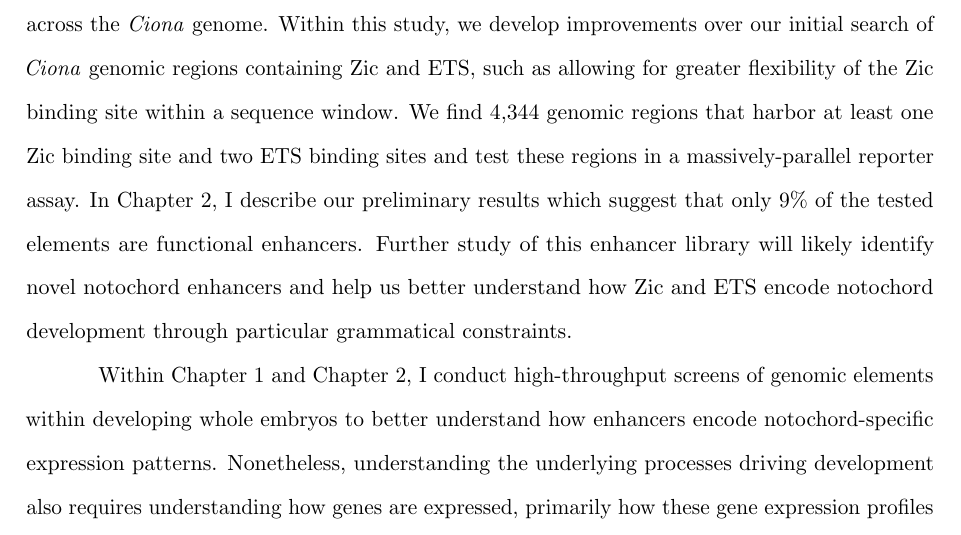
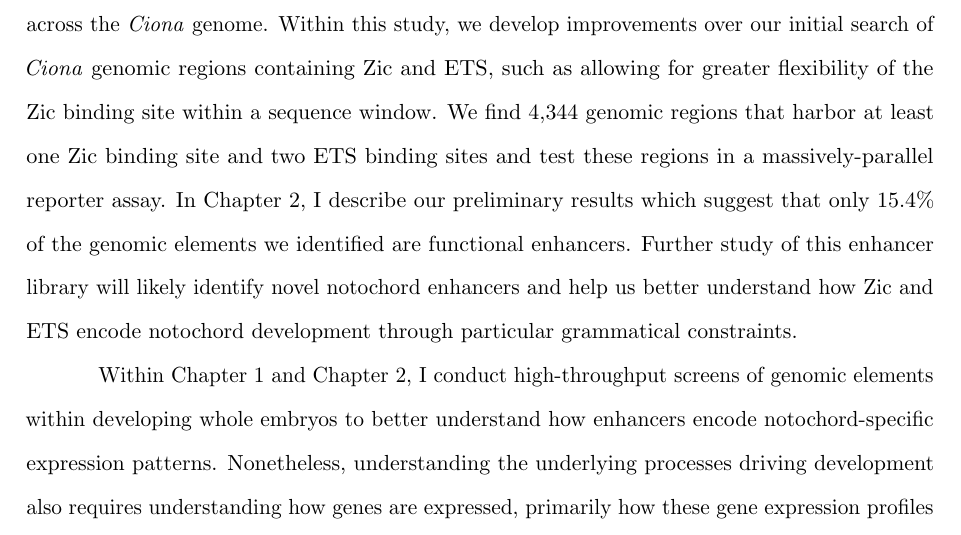
Before and after one commit to ckmah/PhD-Dissertation, a LaTeX thesis (dissertation-text/dissertation.tex, which reads dissertation-text/1_introduction.tex): part of page 23 of 146, cut so that both start at the same text. Compiled offline with pdfLaTeX.

Commit message:
Add references for each chapter within document

```diff
--- a/dissertation-text/1_introduction.tex
+++ b/dissertation-text/1_introduction.tex
@@ -21,7 +21,7 @@
 
-    Beyond the universal quality of containing transcription factor motifs, enhancer sequences can vary significantly in the location, length, and type of transcription factor binding sites present. Additionally, these changes can be even more dramatic as you compare across species \cite{villar2015, ward2012, wong2020}. However, studies have suggested that even with low sequence conservation, the function of specific enhancers may be conserved across species and that this function may be partly due to combinatorial action of conserved transcription factors \cite{claussnitzer2014, wong2020}. This may be because a single transcription factor across its homologs in multiple species may have similar binding properties and thus recognize identical DNA sequences \cite{peter2011, wong2020}. In Chapter 2, I will continue the discussion of the notochord enhancer grammar studied in Chapter 1 but in greater detail and at a larger scale across the \textit{Ciona} genome. Within this study, we develop improvements over our initial search of \textit{Ciona} genomic regions containing Zic and ETS, such as allowing for greater flexibility of the Zic binding site within a sequence window. We find 4,344 genomic regions that harbor at least one Zic binding site and two ETS binding sites and test these regions in a massively-parallel reporter assay. In Chapter 2, I describe our preliminary results which suggest that only 9\% of the tested elements are functional enhancers. Further study of this enhancer library will likely identify novel notochord enhancers and help us better understand how Zic and ETS encode notochord development through particular grammatical constraints.
+    Beyond the universal quality of containing transcription factor motifs, enhancer sequences can vary significantly in the location, length, and type of transcription factor binding sites present. Additionally, these changes can be even more dramatic as you compare across species \cite{villar2015, ward2012, wong2020}. However, studies have suggested that even with low sequence conservation, the function of specific enhancers may be conserved across species and that this function may be partly due to combinatorial action of conserved transcription factors \cite{claussnitzer2014, wong2020}. This may be because a single transcription factor across its homologs in multiple species may have similar binding properties and thus recognize identical DNA sequences \cite{peter2011, wong2020}. In Chapter \ref{chap:Proof of concept method to identify enhancers}, I will continue the discussion of the notochord enhancer grammar studied in Chapter \ref{chap:Diverse logics encode notochord enhancers} but in greater detail and at a larger scale across the \textit{Ciona} genome. Within this study, we develop improvements over our initial search of \textit{Ciona} genomic regions containing Zic and ETS, such as allowing for greater flexibility of the Zic binding site within a sequence window. We find 4,344 genomic regions that harbor at least one Zic binding site and two ETS binding sites and test these regions in a massively-parallel reporter assay. In Chapter \ref{chap:Proof of concept method to identify enhancers}, I describe our preliminary results which suggest that only 15.4\% of the genomic elements we identified are functional enhancers. Further study of this enhancer library will likely identify novel notochord enhancers and help us better understand how Zic and ETS encode notochord development through particular grammatical constraints.
 
-    Within Chapter 1 and Chapter 2, I conduct high-throughput screens of genomic elements within developing whole embryos to better understand how enhancers encode notochord-specific expression patterns. Nonetheless, understanding the underlying processes driving development also requires understanding how genes are expressed, primarily how these gene expression profiles differ across cells \cite{peter2011}. For instance, all cells in a developing embryo contain the same set of genes. However, different cells express different sets of these genes, leading to differences in expression and, thus, molecular function \cite{arnone1997, peter2011}. Technological advances have enabled the cataloging of global gene expression profiles of single cells using single-cell RNA-sequencing (scRNA-seq), allowing scientists to define the heterogeneity within cell populations during embryonic development \cite{klein2015a, macosko2015, olsen2018}. This new paradigm has allowed developmental biologists to identify precisely when and in which cell types genes controlling cell fate decisions are expressed \cite{klein2019}. Despite the availability of large cell-type atlases generated via scRNA-seq and other omics technologies, there is still much to be learned about gene regulatory networks. \textit{Ciona} is a particularly suitable model for understanding the transcriptional changes necessary for proper development due to its genomic and morphological simplicity and historical significance as a model organism for embryological studies. In Chapter 3, I discuss an initiative to develop a high-resolution, single-cell atlas of a gastrulating \textit{Ciona} embryo to understand notogenesis and the formation of other early structures.
+    Within Chapter \ref{chap:Diverse logics encode notochord enhancers} and Chapter \ref{chap:Proof of concept method to identify enhancers}, I conduct high-throughput screens of genomic elements within developing whole embryos to better understand how enhancers encode notochord-specific expression patterns. Nonetheless, understanding the underlying processes driving development also requires understanding how genes are expressed, primarily how these gene expression profiles differ across cells \cite{peter2011}. For instance, all cells in a developing embryo contain the same set of genes. However, different cells express different sets of these genes, leading to differences in expression and, thus, molecular function \cite{arnone1997, peter2011}. Technological advances have enabled the cataloging of global gene expression profiles of single cells using single-cell RNA-sequencing (scRNA-seq), allowing scientists to define the heterogeneity within cell populations during embryonic development \cite{klein2015a, macosko2015, olsen2018}. This new paradigm has allowed developmental biologists to identify precisely when and in which cell types genes controlling cell fate decisions are expressed \cite{klein2019}. Despite the availability of large cell-type atlases generated via scRNA-seq and other omics technologies, there is still much to be learned about gene regulatory networks. \textit{Ciona} is a particularly suitable model for understanding the transcriptional changes necessary for proper development due to its genomic and morphological simplicity and historical significance as a model organism for embryological studies. In Chapter \ref{chap:Ciona intestinalis gastrulation}, I discuss an initiative to develop a high-resolution, single-cell atlas of a gastrulating \textit{Ciona} embryo to understand notogenesis and the formation of other early structures.
 
     %%%%%%%%%%%%%%%%%%%%%%%%%%%%%%%%%%%%%%%%%%%%%%%%%%%%%%%%%%%%%%%%%%%%%%%%%%%%
     \section{Training the next generation of bioinformaticians}
```
Also changed, not shown: dissertation-text/1_introduction.tex (4 more changed lines).
